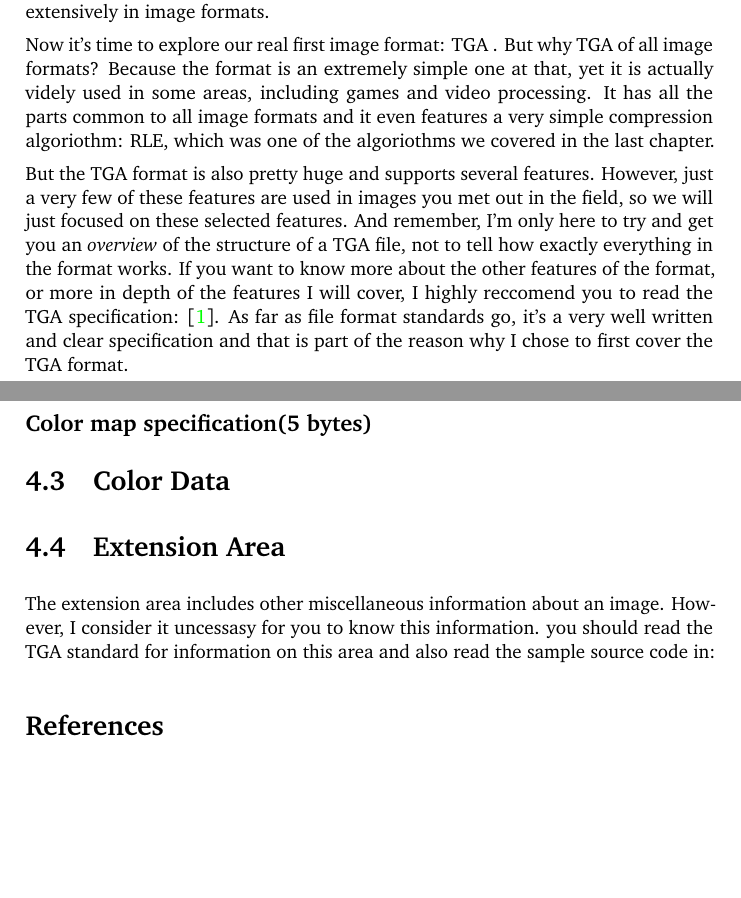
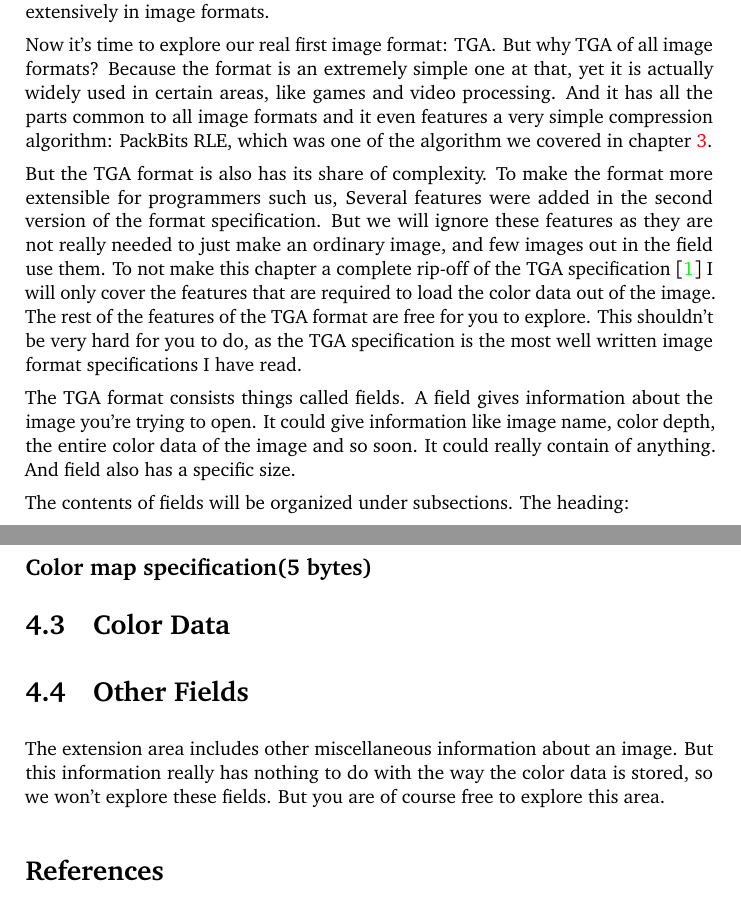
Before and after one commit to Erkaman/digital-image-formats, a LaTeX document (latex/project.tex, which reads latex/tga.tex): two parts of pages 27 and 29 of 33, joined at a grey line, cut so that both start at the same text, the shorter picture padded with empty space. Compiled offline with pdfLaTeX.

Commit message:
Revised the introduction.

```diff
--- a/latex/tga.tex
+++ b/latex/tga.tex
@@ -20,28 +19,36 @@
   explore. And furthermore, the digital color storage model we have
   learned about is used extensively in image formats.
 
-  Now it's time to explore our real first image format: TGA
-  \index{TGA}. But why TGA of all image formats? Because the format is
-  an extremely simple one at that, yet it is actually videly used in
-  some areas, including games and video processing. It has all the
+  Now it's time to explore our real first image format:
+  TGA\index{TGA}. But why TGA of all image formats? Because the format
+  is an extremely simple one at that, yet it is actually widely used
+  in certain areas, like games and video processing. And it has all the
   parts common to all image formats and it even features a very simple
-  compression algoriothm: RLE, which was one of the algoriothms we
-  covered in the last chapter.
+  compression algorithm: PackBits RLE, which was one of the algorithm we
+  covered in chapter \ref{cha:compress-techn}.
 
-  But the TGA format is also pretty huge and supports several
-  features. However, just a very few of these features are used in
-  images you met out in the field, so we will just focused on these
-  selected features. And remember, I'm only here to try and get you an
-  \textit{overview} of the structure of a TGA file, not to tell how
-  exactly everything in the format works. If you want to know more
-  about the other features of the format, or more in depth of the
-  features I will cover, I highly reccomend you to read the TGA
-  specification: \cite{91:_truev_tga_file_format_specif}. As far as
-  file format standards go, it's a very well written and clear
-  specification and that is part of the reason why I chose to first
-  cover the TGA format.
+  But the TGA format is also has its share of complexity. To make the
+  format more extensible for programmers such us, Several features
+  were added in the second version of the format specification. But we
+  will ignore these features as they are not really needed to just
+  make an ordinary image, and few images out in the field use them. To
+  not make this chapter a complete rip-off of the TGA specification
+  \cite{91:_truev_tga_file_format_specif} I will only cover the
+  features that are required to load the color data out of the
+  image. The rest of the features of the TGA format are free for you
+  to explore. This shouldn't be very hard for you to do, as the TGA
+  specification is the most well written image format specifications I
+  have read.
+
+  The TGA format consists things called fields\index{field}. A field
+  gives information about the image you're trying to open. It could
+  give information like image name, color depth, the entire color data
+  of the image and so soon. It could really contain of anything. And
+  field also has a specific size.
 
   \newcommand{\plural}[3]{\ifstrequal{#1}{1}{#2}{#3}}
+  \newcommand{\fieldlength}[1]{\ifstrequal{#1}{0}{variable}{#1 \plural{#1}{byte}{bytes}}}
+  \newcommand{\imgfield}[2]{\subsection*{#1(\fieldlength{#2})}}
 
-  \newcommand{\fieldlength}[1]{\ifstrequal{#1}{0}{variable}{#1 \plural{#1}{byte}{bytes}}}
+  The contents of fields will be organized under subsections. The heading:
 
@@ -104,12 +130,12 @@
 
   \section{Color Data}
 
-  \section{Extension Area}
+  \section{Other Fields}
 
   The extension area includes other miscellaneous information about an
-  image. However, I consider it uncessasy for you to know this
-  information. you should read the TGA standard for information on
-  this area and also read the sample source code in:
+  image. But this information really has nothing to do with the way
+  the color data is stored, so we won't explore these fields. But you
+  are of course free to explore this area.
 
   \printbibliography[heading=subbibliography]
 
```
Also changed, not shown: latex/tga.tex (30 more changed lines).
